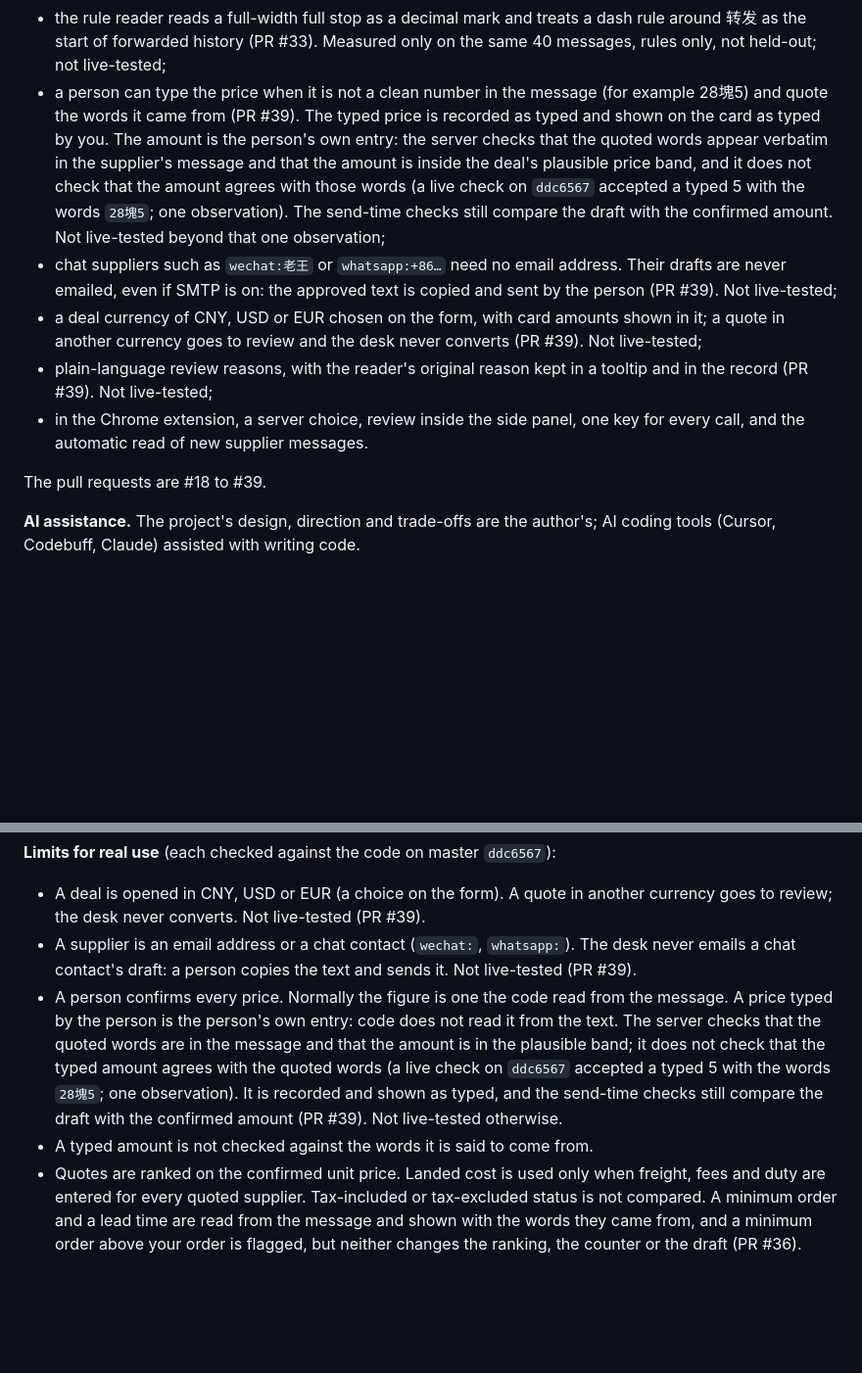
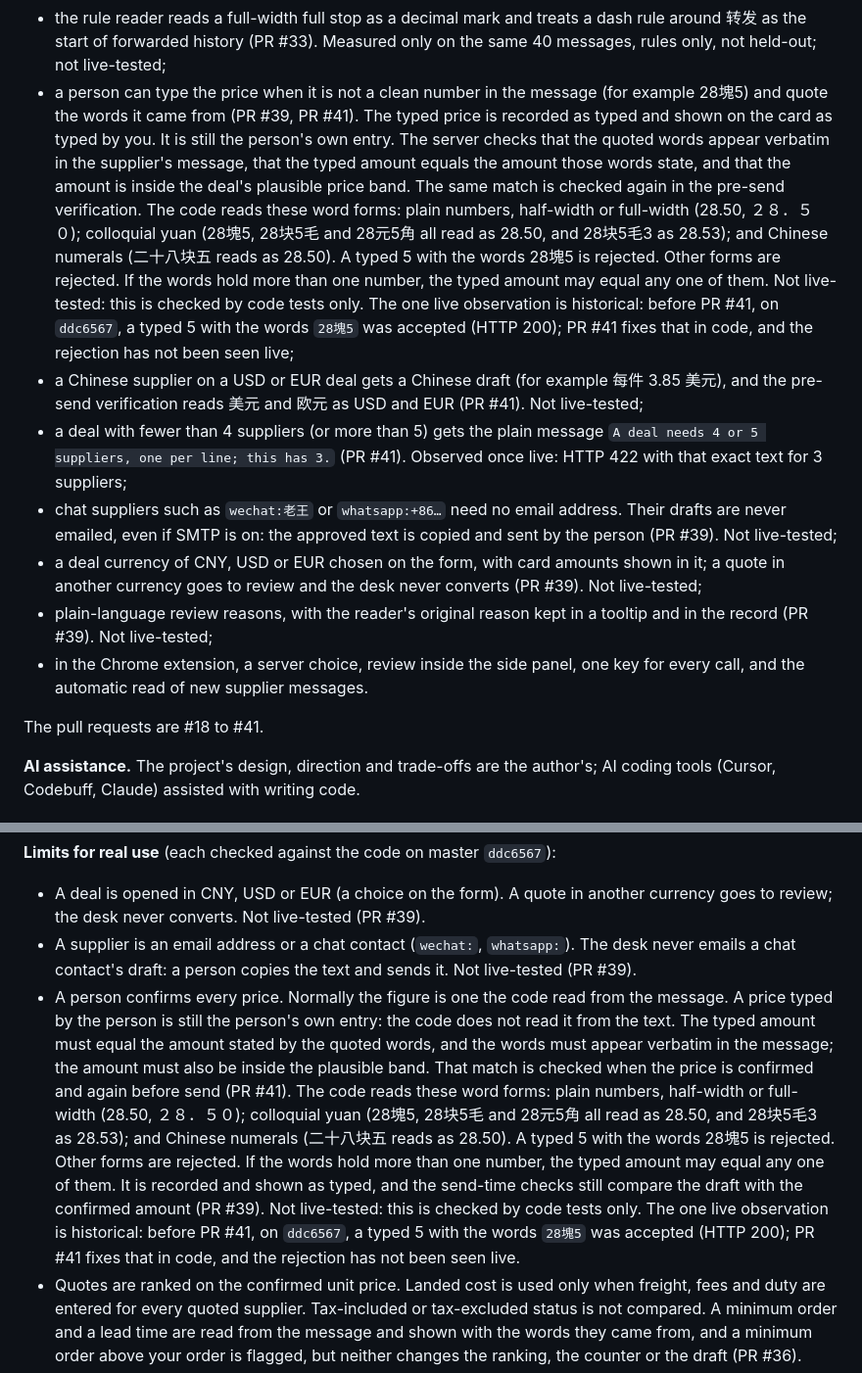
Before and after one commit to Fu93/tradeflow-ai, a Markdown page: README.md, 2 parts joined by grey strips. Shown at 98% size. Rendered like a GitHub page; blank space fills up the shorter version.

Commit message:
Docs: the typed price must match the amount its quoted words state (PR #41)

```diff
--- a/README.md
+++ b/README.md
@@ -80,13 +80,15 @@ The first commit in this repository is dated 13 October 2026, after the submissi
 - a New deal button (PR #36). The button is present on the deployed `/desk` page; its behaviour is not live-tested;
 - technical working lines (prior, reserve, sensitivity) are folded under "How these figures were worked out", and a landed-cost line appears only when it is complete (PR #36). Not live-tested;
 - the rule reader reads a full-width full stop as a decimal mark and treats a dash rule around 转发 as the start of forwarded history (PR #33). Measured only on the same 40 messages, rules only, not held-out; not live-tested;
-- a person can type the price when it is not a clean number in the message (for example 28塊5) and quote the words it came from (PR #39). The typed price is recorded as typed and shown on the card as typed by you. The amount is the person's own entry: the server checks that the quoted words appear verbatim in the supplier's message and that the amount is inside the deal's plausible price band, and it does not check that the amount agrees with those words (a live check on `ddc6567` accepted a typed 5 with the words `28塊5`; one observation). The send-time checks still compare the draft with the confirmed amount. Not live-tested beyond that one observation;
+- a person can type the price when it is not a clean number in the message (for example 28塊5) and quote the words it came from (PR #39, PR #41). The typed price is recorded as typed and shown on the card as typed by you. It is still the person's own entry. The server checks that the quoted words appear verbatim in the supplier's message, that the typed amount equals the amount those words state, and that the amount is inside the deal's plausible price band. The same match is checked again in the pre-send verification. The code reads these word forms: plain numbers, half-width or full-width (28.50, ２８．５０); colloquial yuan (28塊5, 28块5毛 and 28元5角 all read as 28.50, and 28块5毛3 as 28.53); and Chinese numerals (二十八块五 reads as 28.50). A typed 5 with the words 28塊5 is rejected. Other forms are rejected. If the words hold more than one number, the typed amount may equal any one of them. Not live-tested: this is checked by code tests only. The one live observation is historical: before PR #41, on `ddc6567`, a typed 5 with the words `28塊5` was accepted (HTTP 200); PR #41 fixes that in code, and the rejection has not been seen live;
+- a Chinese supplier on a USD or EUR deal gets a Chinese draft (for example 每件 3.85 美元), and the pre-send verification reads 美元 and 欧元 as USD and EUR (PR #41). Not live-tested;
+- a deal with fewer than 4 suppliers (or more than 5) gets the plain message `A deal needs 4 or 5 suppliers, one per line; this has 3.` (PR #41). Observed once live: HTTP 422 with that exact text for 3 suppliers;
 - chat suppliers such as `wechat:老王` or `whatsapp:+86…` need no email address. Their drafts are never emailed, even if SMTP is on: the approved text is copied and sent by the person (PR #39). Not live-tested;
 - a deal currency of CNY, USD or EUR chosen on the form, with card amounts shown in it; a quote in another currency goes to review and the desk never converts (PR #39). Not live-tested;
 - plain-language review reasons, with the reader's original reason kept in a tooltip and in the record (PR #39). Not live-tested;
 - in the Chrome extension, a server choice, review inside the side panel, one key for every call, and the automatic read of new supplier messages.
 
-The pull requests are #18 to #39.
+The pull requests are #18 to #41.
 
 **AI assistance.** The project's design, direction and trade-offs are the author's; AI coding tools (Cursor, Codebuff, Claude) assisted with writing code.
 <!-- TODO(owner): confirm that you reviewed the decision logic and tests before keeping the sentence "all decision logic and tests were reviewed by the author" -->
@@ -277,8 +279,7 @@ On Render's free plan the disk is ephemeral, so `TRADEFLOW_DESK_DB` does not sur
 
 - A deal is opened in CNY, USD or EUR (a choice on the form). A quote in another currency goes to review; the desk never converts. Not live-tested (PR #39).
 - A supplier is an email address or a chat contact (`wechat:`, `whatsapp:`). The desk never emails a chat contact's draft: a person copies the text and sends it. Not live-tested (PR #39).
-- A person confirms every price. Normally the figure is one the code read from the message. A price typed by the person is the person's own entry: code does not read it from the text. The server checks that the quoted words are in the message and that the amount is in the plausible band; it does not check that the typed amount agrees with the quoted words (a live check on `ddc6567` accepted a typed 5 with the words `28塊5`; one observation). It is recorded and shown as typed, and the send-time checks still compare the draft with the confirmed amount (PR #39). Not live-tested otherwise.
-- A typed amount is not checked against the words it is said to come from.
+- A person confirms every price. Normally the figure is one the code read from the message. A price typed by the person is still the person's own entry: the code does not read it from the text. The typed amount must equal the amount stated by the quoted words, and the words must appear verbatim in the message; the amount must also be inside the plausible band. That match is checked when the price is confirmed and again before send (PR #41). The code reads these word forms: plain numbers, half-width or full-width (28.50, ２８．５０); colloquial yuan (28塊5, 28块5毛 and 28元5角 all read as 28.50, and 28块5毛3 as 28.53); and Chinese numerals (二十八块五 reads as 28.50). A typed 5 with the words 28塊5 is rejected. Other forms are rejected. If the words hold more than one number, the typed amount may equal any one of them. It is recorded and shown as typed, and the send-time checks still compare the draft with the confirmed amount (PR #39). Not live-tested: this is checked by code tests only. The one live observation is historical: before PR #41, on `ddc6567`, a typed 5 with the words `28塊5` was accepted (HTTP 200); PR #41 fixes that in code, and the rejection has not been seen live.
 - Quotes are ranked on the confirmed unit price. Landed cost is used only when freight, fees and duty are entered for every quoted supplier. Tax-included or tax-excluded status is not compared. A minimum order and a lead time are read from the message and shown with the words they came from, and a minimum order above your order is flagged, but neither changes the ranking, the counter or the draft (PR #36).
 - The rule reader is still limited. In the held-out test it left 7 of the 22 labelled offers for a person (colloquial 块, a rival's price first, 每把 before the number, the buyer's figure echoed first, a discount-derived price, a message split over several lines). PR #33 fixed only the two wrong reads that set found, and it is not held-out for the rules; other forwarded-quote layouts and other full-width forms have not been tested. A person still confirms every figure and can miss a wrong one. See [docs/QUOTE_READER_EVAL.md](docs/QUOTE_READER_EVAL.md).
 - A tier table is read only when every priced line has a quantity, every row has one price in the deal's currency and the rows do not overlap. Then the row for your quantity is pre-selected and a person confirms it. Any other table keeps the rule reader's pre-selection, which is the first row.
```
Also changed, not shown: docs/DEVPOST_SUBMISSION.md (+4 -3 lines).
